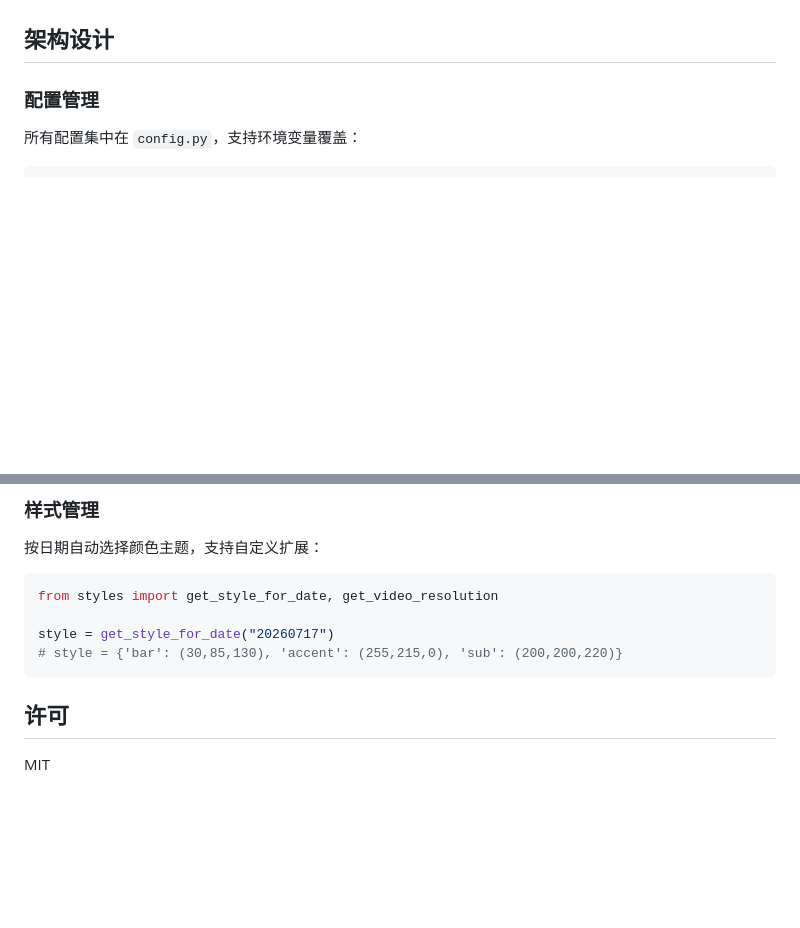
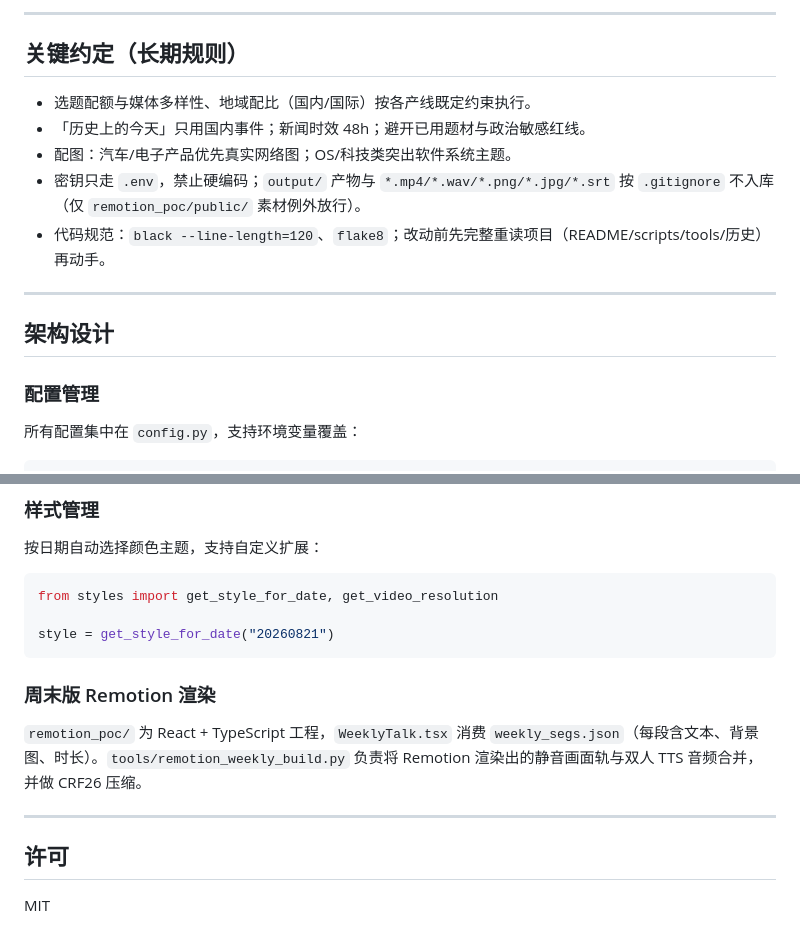
Before and after one commit to kany2000/signal_pop, a Markdown page: README.md, 2 parts joined by grey strips. Drawn GitHub-style; blank space fills up the shorter version.

````diff
--- a/README.md
+++ b/README.md
@@ -187,3 +164,14 @@ python -m black --line-length=120 config.py logger.py styles.py scripts/*.py
+---
+
+## 关键约定（长期规则）
+
+- 选题配额与媒体多样性、地域配比（国内/国际）按各产线既定约束执行。
+- 「历史上的今天」只用国内事件；新闻时效 48h；避开已用题材与政治敏感红线。
+- 配图：汽车/电子产品优先真实网络图；OS/科技类突出软件系统主题。
+- 密钥只走 `.env`，禁止硬编码；`output/` 产物与 `*.mp4/*.wav/*.png/*.jpg/*.srt` 按 `.gitignore` 不入库（仅 `remotion_poc/public/` 素材例外放行）。
+- 代码规范：`black --line-length=120`、`flake8`；改动前先完整重读项目（README/scripts/tools/历史）再动手。
+
+---
 
 ## 架构设计
 
@@ -215,9 +203,14 @@ except Exception as e:
 ```python
 from styles import get_style_for_date, get_video_resolution
 
-style = get_style_for_date("20260717")
-# style = {'bar': (30,85,130), 'accent': (255,215,0), 'sub': (200,200,220)}
+style = get_style_for_date("20260821")
 ```
+
+### 周末版 Remotion 渲染
+
+`remotion_poc/` 为 React + TypeScript 工程，`WeeklyTalk.tsx` 消费 `weekly_segs.json`（每段含文本、背景图、时长）。`tools/remotion_weekly_build.py` 负责将 Remotion 渲染出的静音画面轨与双人 TTS 音频合并，并做 CRF26 压缩。
+
+---
 
 ## 许可
 
````
Also changed, not shown: other parts of README.md (+111 -134 lines).
